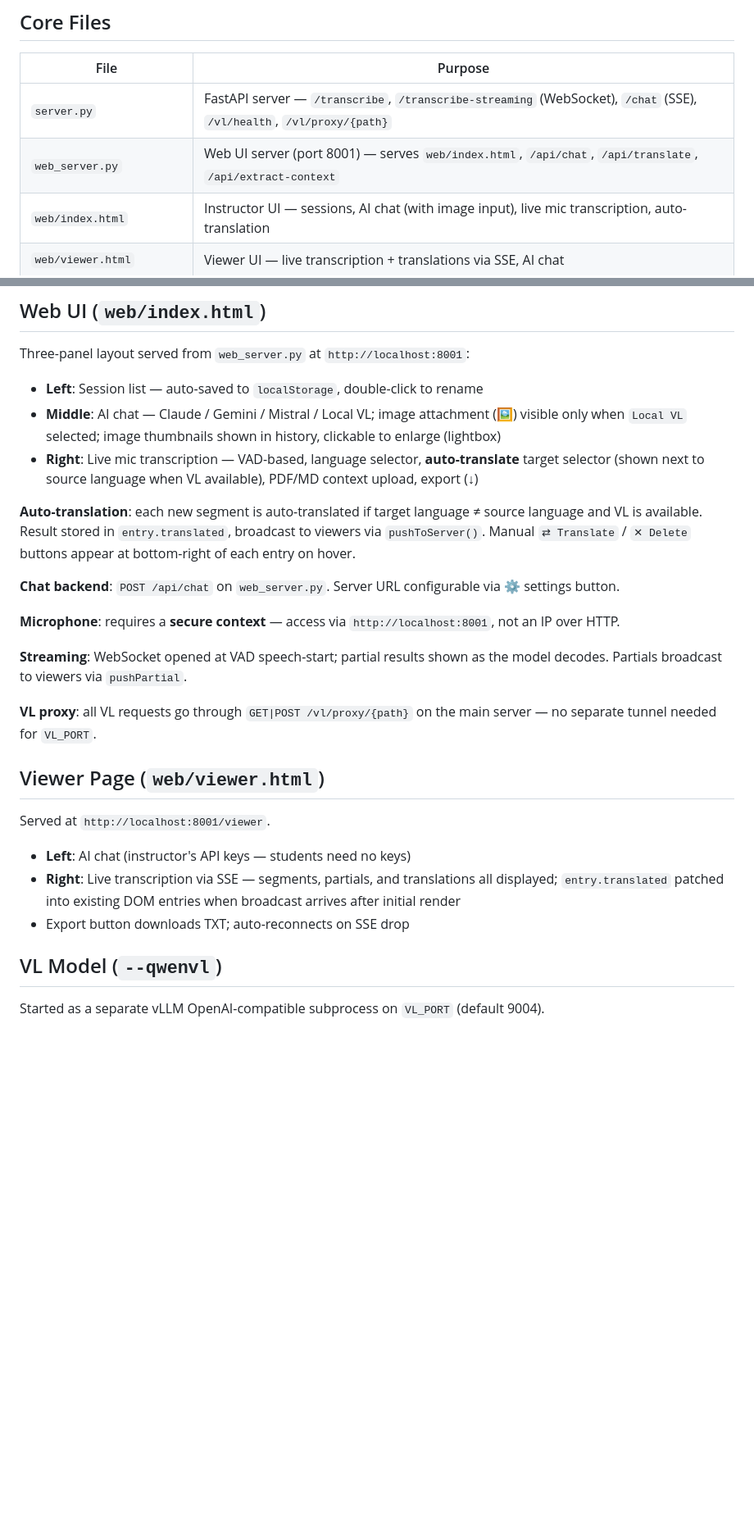
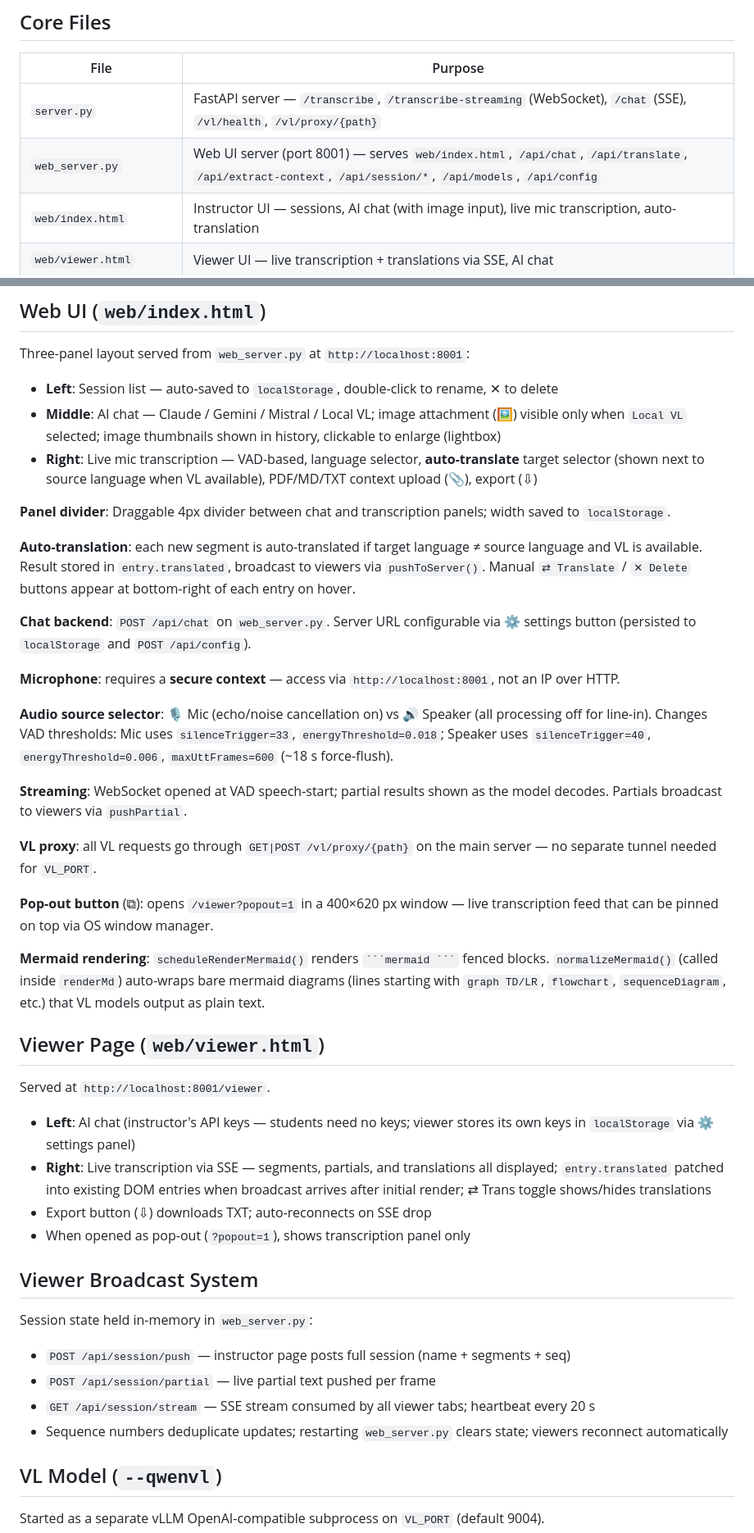
Before and after one commit to leondgarse/qwen_asr_web, a Markdown page: CLAUDE.md, 2 parts joined by grey strips. Shown at 82% size. Rendered like a GitHub page; blank space fills up the shorter version.

````diff
--- a/CLAUDE.md
+++ b/CLAUDE.md
@@ -21,7 +21,7 @@ Server loads models in the background; poll `GET /health` until `"status": "read
 | File | Purpose |
 |---|---|
 | `server.py` | FastAPI server — `/transcribe`, `/transcribe-streaming` (WebSocket), `/chat` (SSE), `/vl/health`, `/vl/proxy/{path}` |
-| `web_server.py` | Web UI server (port 8001) — serves `web/index.html`, `/api/chat`, `/api/translate`, `/api/extract-context` |
+| `web_server.py` | Web UI server (port 8001) — serves `web/index.html`, `/api/chat`, `/api/translate`, `/api/extract-context`, `/api/session/*`, `/api/models`, `/api/config` |
 | `web/index.html` | Instructor UI — sessions, AI chat (with image input), live mic transcription, auto-translation |
 | `web/viewer.html` | Viewer UI — live transcription + translations via SSE, AI chat |
 | `client_file.py` | **Primary client** — vocal extraction → resample → VAD → streaming ASR (outputs TXT format) |
@@ -34,27 +34,45 @@ Server loads models in the background; poll `GET /health` until `"status": "read
 
 Three-panel layout served from `web_server.py` at `http://localhost:8001`:
 
-- **Left**: Session list — auto-saved to `localStorage`, double-click to rename
+- **Left**: Session list — auto-saved to `localStorage`, double-click to rename, ✕ to delete
 - **Middle**: AI chat — Claude / Gemini / Mistral / Local VL; image attachment (🖼) visible only when `Local VL` selected; image thumbnails shown in history, clickable to enlarge (lightbox)
-- **Right**: Live mic transcription — VAD-based, language selector, **auto-translate** target selector (shown next to source language when VL available), PDF/MD context upload, export (↓)
+- **Right**: Live mic transcription — VAD-based, language selector, **auto-translate** target selector (shown next to source language when VL available), PDF/MD/TXT context upload (📎), export (⇩)
+
+**Panel divider**: Draggable 4px divider between chat and transcription panels; width saved to `localStorage`.
 
 **Auto-translation**: each new segment is auto-translated if target language ≠ source language and VL is available. Result stored in `entry.translated`, broadcast to viewers via `pushToServer()`. Manual `⇄ Translate` / `✕ Delete` buttons appear at bottom-right of each entry on hover.
 
-**Chat backend**: `POST /api/chat` on `web_server.py`. Server URL configurable via ⚙ settings button.
+**Chat backend**: `POST /api/chat` on `web_server.py`. Server URL configurable via ⚙ settings button (persisted to `localStorage` and `POST /api/config`).
 
 **Microphone**: requires a **secure context** — access via `http://localhost:8001`, not an IP over HTTP.
+
+**Audio source selector**: 🎙 Mic (echo/noise cancellation on) vs 🔊 Speaker (all processing off for line-in). Changes VAD thresholds: Mic uses `silenceTrigger=33`, `energyThreshold=0.018`; Speaker uses `silenceTrigger=40`, `energyThreshold=0.006`, `maxUttFrames=600` (~18 s force-flush).
 
 **Streaming**: WebSocket opened at VAD speech-start; partial results shown as the model decodes. Partials broadcast to viewers via `pushPartial`.
 
 **VL proxy**: all VL requests go through `GET|POST /vl/proxy/{path}` on the main server — no separate tunnel needed for `VL_PORT`.
 
+**Pop-out button** (⧉): opens `/viewer?popout=1` in a 400×620 px window — live transcription feed that can be pinned on top via OS window manager.
+
+**Mermaid rendering**: `scheduleRenderMermaid()` renders ` ```mermaid ``` ` fenced blocks. `normalizeMermaid()` (called inside `renderMd`) auto-wraps bare mermaid diagrams (lines starting with `graph TD/LR`, `flowchart`, `sequenceDiagram`, etc.) that VL models output as plain text.
+
 ## Viewer Page (`web/viewer.html`)
 
 Served at `http://localhost:8001/viewer`.
 
-- **Left**: AI chat (instructor's API keys — students need no keys)
-- **Right**: Live transcription via SSE — segments, partials, and translations all displayed; `entry.translated` patched into existing DOM entries when broadcast arrives after initial render
-- Export button downloads TXT; auto-reconnects on SSE drop
+- **Left**: AI chat (instructor's API keys — students need no keys; viewer stores its own keys in `localStorage` via ⚙ settings panel)
+- **Right**: Live transcription via SSE — segments, partials, and translations all displayed; `entry.translated` patched into existing DOM entries when broadcast arrives after initial render; ⇄ Trans toggle shows/hides translations
+- Export button (⇩) downloads TXT; auto-reconnects on SSE drop
+- When opened as pop-out (`?popout=1`), shows transcription panel only
+
+## Viewer Broadcast System
+
+Session state held in-memory in `web_server.py`:
+
+- `POST /api/session/push` — instructor page posts full session (name + segments + seq)
+- `POST /api/session/partial` — live partial text pushed per frame
+- `GET /api/session/stream` — SSE stream consumed by all viewer tabs; heartbeat every 20 s
+- Sequence numbers deduplicate updates; restarting `web_server.py` clears state; viewers reconnect automatically
 
 ## VL Model (`--qwenvl`)
 
````
Also changed, not shown: other parts of CLAUDE.md (+17 -0 lines), README.md (+28 -4 lines), qwen_asr_web.jpg (added), 2 other files.
